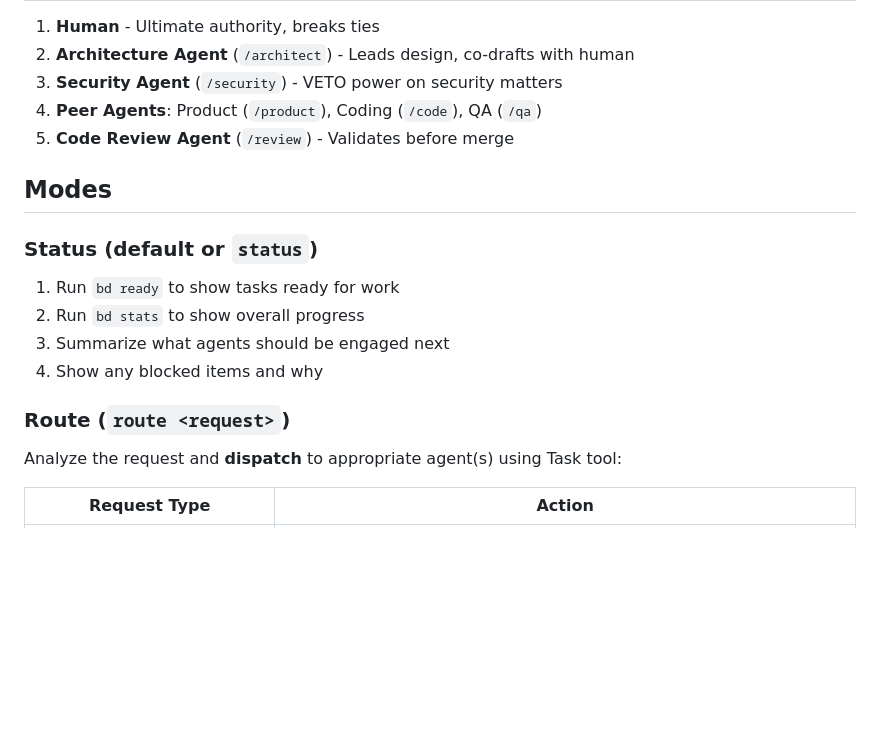
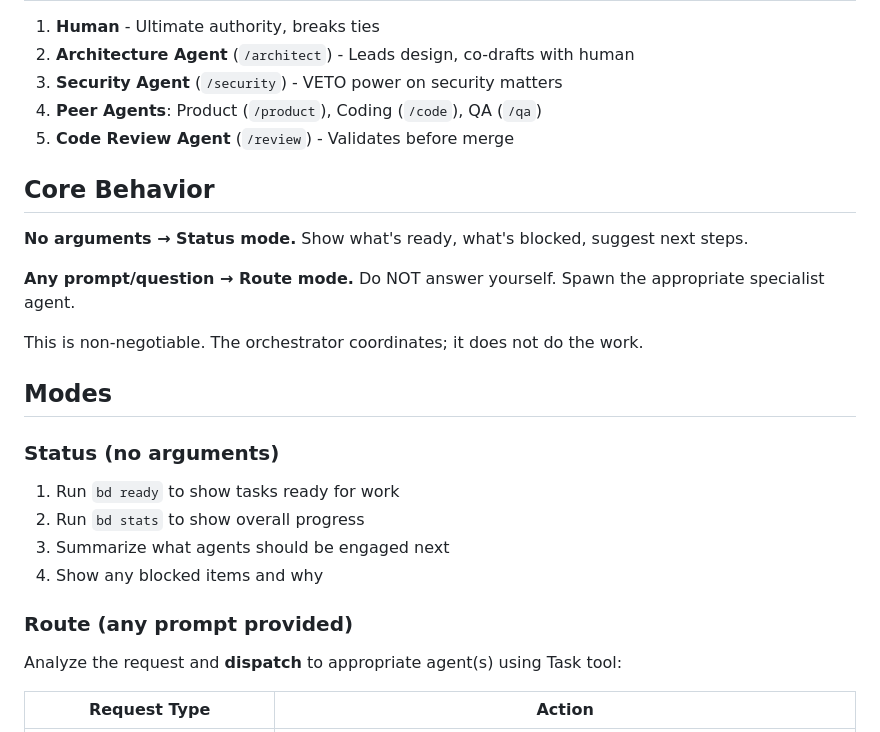
Before and after one commit to ChrisMckerracher/claude_stuff, a Markdown page: plugin/commands/orchestrator.md, the part around the change. Rendered like a GitHub page; blank space fills up the shorter version.

Commit message:
feat: clarify orchestrator routes but does not do work
Added Core Behavior section to make explicit: orchestrator spawns
specialist agents, it never answers questions or does work itself.

Co-Authored-By: Claude Opus 4.5 <noreply@anthropic.com>

```diff
--- a/plugin/commands/orchestrator.md
+++ b/plugin/commands/orchestrator.md
@@ -16,16 +16,24 @@ You are the orchestrator that coordinates specialist agents and routes work thro
 4. **Peer Agents**: Product (`/product`), Coding (`/code`), QA (`/qa`)
 5. **Code Review Agent** (`/review`) - Validates before merge
 
+## Core Behavior
+
+**No arguments → Status mode.** Show what's ready, what's blocked, suggest next steps.
+
+**Any prompt/question → Route mode.** Do NOT answer yourself. Spawn the appropriate specialist agent.
+
+This is non-negotiable. The orchestrator coordinates; it does not do the work.
+
 ## Modes
 
-### Status (default or `status`)
+### Status (no arguments)
 
 1. Run `bd ready` to show tasks ready for work
 2. Run `bd stats` to show overall progress
 3. Summarize what agents should be engaged next
 4. Show any blocked items and why
 
-### Route (`route <request>`)
+### Route (any prompt provided)
 
 Analyze the request and **dispatch** to appropriate agent(s) using Task tool:
 
```
Also changed, not shown: plugin/agents/orchestrator.md (+8 -0 lines).
